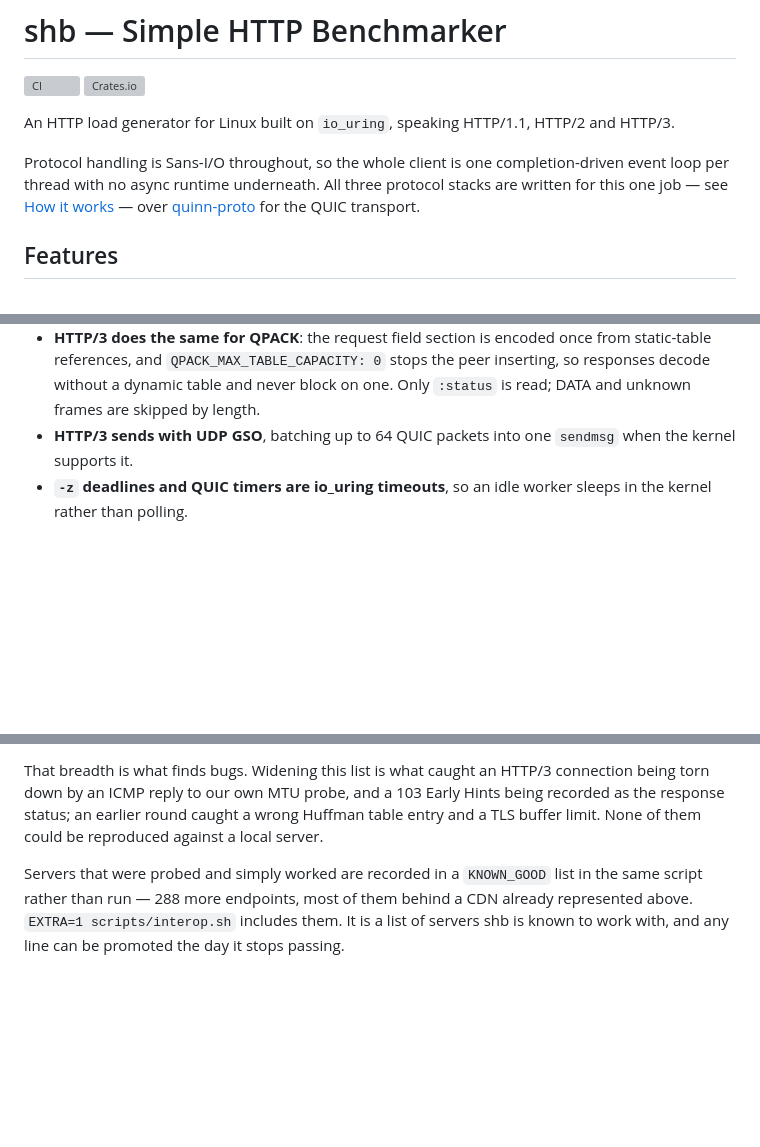
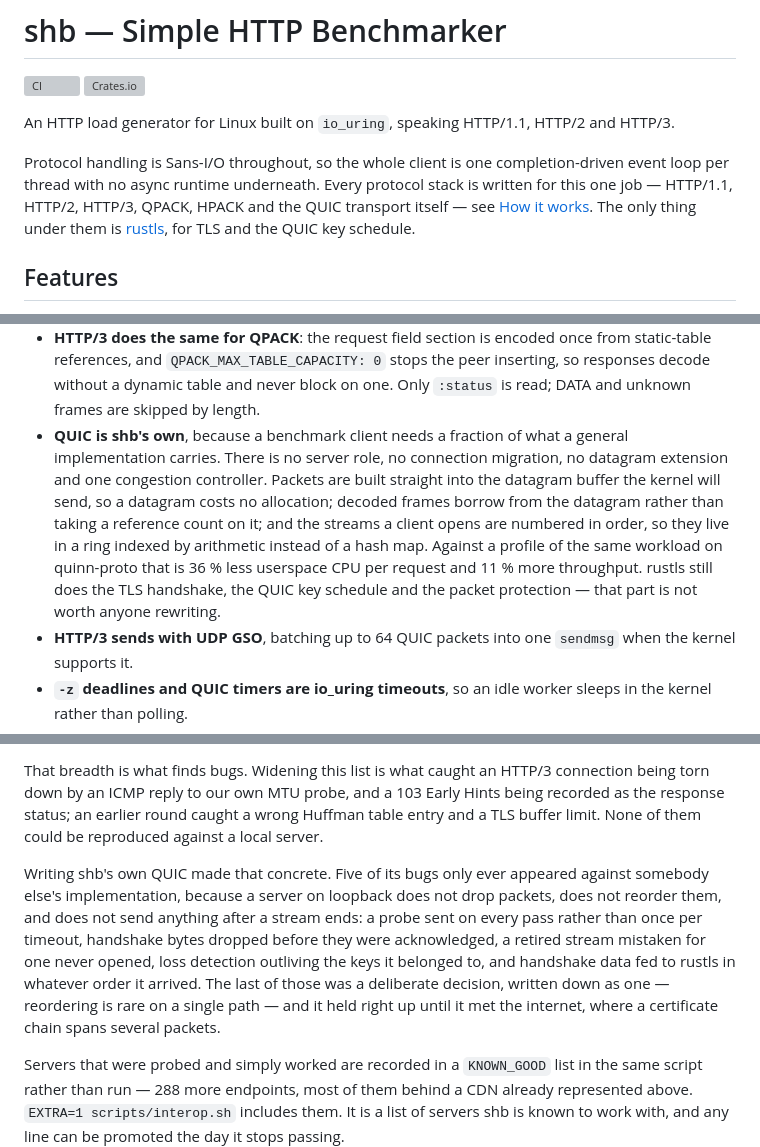
Before and after one commit to hatoo/shb, a Markdown page: README.md, 3 parts joined by grey strips. GitHub-like rendering; blank space fills up the shorter version; grey boxes are pictures that could not be loaded.

Commit message:
README: shb has its own QUIC now
The intro said the protocol stacks sat on quinn-proto; they sit on rustls, and
only for the TLS handshake, the key schedule and the packet protection - the
part not worth anyone rewriting.

The how-it-works list gains an entry saying what the QUIC transport does
differently and why it is allowed to: no server role, no migration, no datagram
extension, one congestion controller, packets built into the datagram the
kernel will send, frames borrowed from it rather than reference-counted, and
streams in a ring indexed by arithmetic. With the measurement against
quinn-proto on the same workload rather than a claim.

The testing section says why quinn stays as a dev-dependency, which is now the
interesting part: the end-to-end tests answer shb's QUIC with somebody else's.
And it records that five of this stack's bugs only ever appeared against
another implementation, including the one that was a deliberate decision -
not buffering out-of-order handshake data, written down as a reasoned
trade-off, which held until it met a certificate chain spanning several
packets on a real network.

Co-Authored-By: Claude Opus 5 <noreply@anthropic.com>

```diff
--- a/README.md
+++ b/README.md
@@ -7,11 +7,11 @@ An HTTP load generator for Linux built on `io_uring`, speaking HTTP/1.1, HTTP/2
 and HTTP/3.
 
 Protocol handling is Sans-I/O throughout, so the whole client is one
-completion-driven event loop per thread with no async runtime underneath. All
-three protocol stacks are written for this one job — see
-[How it works](#how-it-works) — over [quinn-proto] for the QUIC transport.
-
-[quinn-proto]: https://github.com/quinn-rs/quinn
+completion-driven event loop per thread with no async runtime underneath.
+Every protocol stack is written for this one job — HTTP/1.1, HTTP/2, HTTP/3,
+QPACK, HPACK and the QUIC transport itself — see
+[How it works](#how-it-works). The only thing under them is [rustls], for TLS
+and the QUIC key schedule.
 
 ## Features
 
@@ -363,6 +362,17 @@ cheap:
   the peer inserting, so responses decode without a dynamic table and never
   block on one. Only `:status` is read; DATA and unknown frames are skipped by
   length.
+- **QUIC is shb's own**, because a benchmark client needs a fraction of what a
+  general implementation carries. There is no server role, no connection
+  migration, no datagram extension and one congestion controller. Packets are
+  built straight into the datagram buffer the kernel will send, so a datagram
+  costs no allocation; decoded frames borrow from the datagram rather than
+  taking a reference count on it; and the streams a client opens are numbered
+  in order, so they live in a ring indexed by arithmetic instead of a hash
+  map. Against a profile of the same workload on quinn-proto that is 36 % less
+  userspace CPU per request and 11 % more throughput. rustls still does the
+  TLS handshake, the QUIC key schedule and the packet protection — that part
+  is not worth anyone rewriting.
 - **HTTP/3 sends with UDP GSO**, batching up to 64 QUIC packets into one
   `sendmsg` when the kernel supports it.
 - **`-z` deadlines and QUIC timers are io_uring timeouts**, so an idle worker
@@ -436,6 +448,17 @@ Early Hints being recorded as the response status; an earlier round caught a
 wrong Huffman table entry and a TLS buffer limit. None of them could be
 reproduced against a local server.
 
+Writing shb's own QUIC made that concrete. Five of its bugs only ever appeared
+against somebody else's implementation, because a server on loopback does not
+drop packets, does not reorder them, and does not send anything after a stream
+ends: a probe sent on every pass rather than once per timeout, handshake bytes
+dropped before they were acknowledged, a retired stream mistaken for one never
+opened, loss detection outliving the keys it belonged to, and handshake data
+fed to rustls in whatever order it arrived. The last of those was a deliberate
+decision, written down as one — reordering is rare on a single path — and it
+held right up until it met the internet, where a certificate chain spans
+several packets.
+
 Servers that were probed and simply worked are recorded in a `KNOWN_GOOD` list
 in the same script rather than run — 288 more endpoints, most of them behind a
 CDN already represented above. `EXTRA=1 scripts/interop.sh` includes them. It
```
Also changed, not shown: other parts of README.md (+4 -3 lines).
